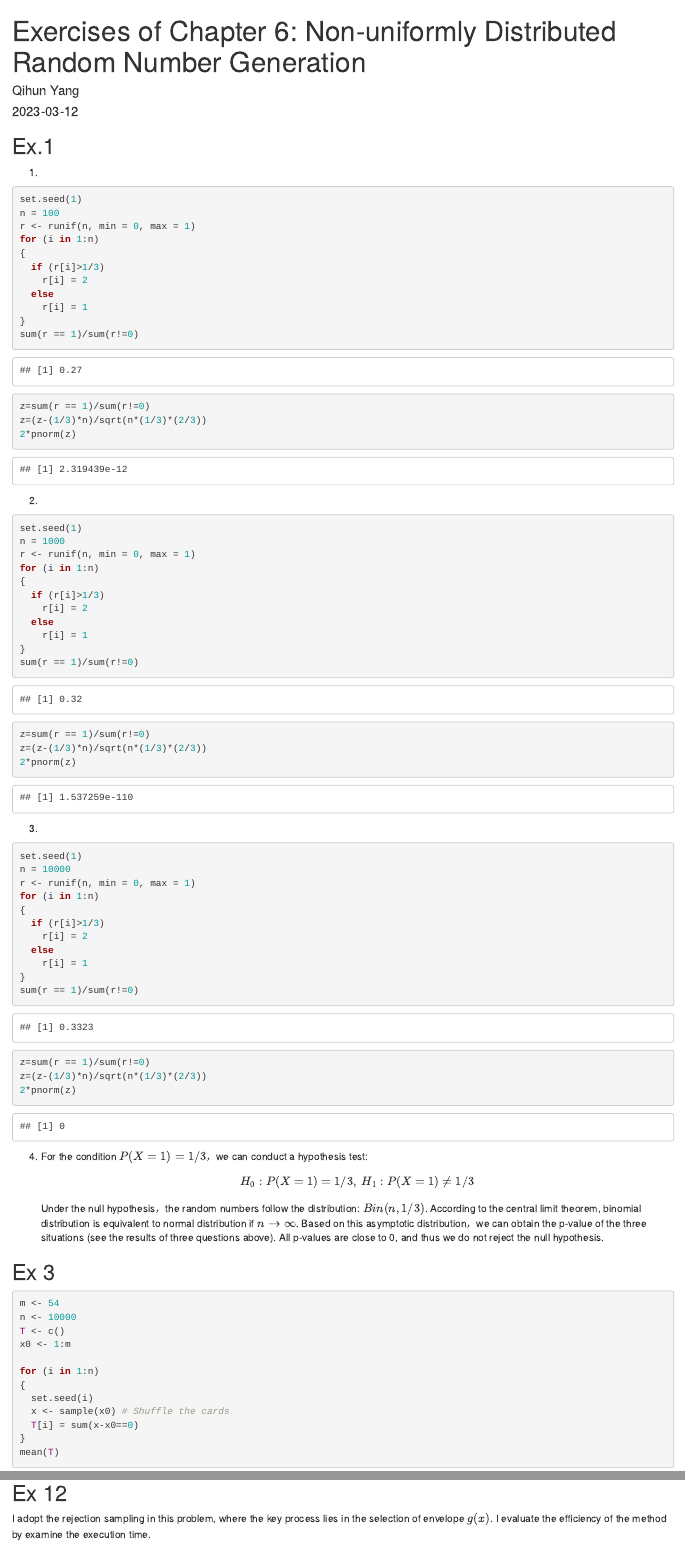
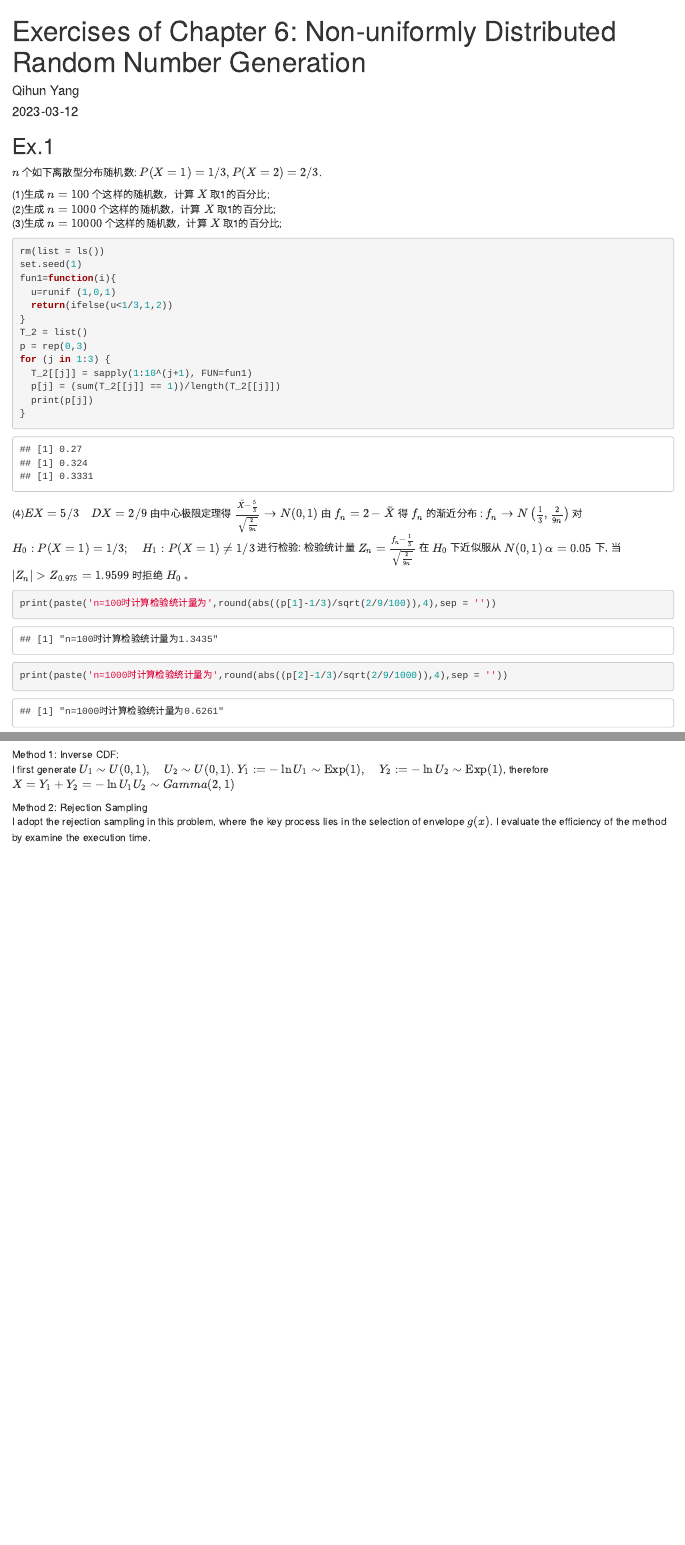
Before and after one commit to Isaac-Yang-Qihun/Computational_Statistics, an R Markdown document (Chp6_RandomNumGen.Rmd): the page in a window 1100 px wide, from its top, and a second part further down, joined at a grey line. The pictures show the output file Chp6_RandomNumGen.html that the author committed with the source, opened offline.

Commit message:
add details

````diff
--- a/Chp6_RandomNumGen.Rmd
+++ b/Chp6_RandomNumGen.Rmd
@@ -6,20 +6,30 @@ output: html_document
 ---
 
 ## Ex.1
-1.
-```{r 100}
+$n$ 个如下离散型分布随机数: $P(X=1)=1 / 3, P(X=2)=2 / 3$.
+
+(1)生成 $n=100$ 个这样的随机数，计算 $X$ 取1的百分比;\
+(2)生成 $n=1000$ 个这样的随机数，计算 $X$ 取1的百分比;\
+(3)生成 $n=10000$ 个这样的随机数，计算 $X$ 取1的百分比;
+
+```{r setup, include=T}
+rm(list = ls())
 set.seed(1)
-n = 100
-r <- runif(n, min = 0, max = 1)
-for (i in 1:n)
-{
-  if (r[i]>1/3)
-    r[i] = 2
-  else
-    r[i] = 1
+fun1=function(i){
+  u=runif (1,0,1)
+  return(ifelse(u<1/3,1,2))
 }
-sum(r == 1)/sum(r!=0)
-z=sum(r == 1)/sum(r!=0)
-z=(z-(1/3)*n)/sqrt(n*(1/3)*(2/3))
-2*pnorm(z)
+T_2 = list()
+p = rep(0,3)
+for (j in 1:3) {
+  T_2[[j]] = sapply(1:10^(j+1), FUN=fun1)
+  p[j] = (sum(T_2[[j]] == 1))/length(T_2[[j]])
+  print(p[j])
+}
+```
 
+(4)$E X=5 / 3 \quad D X=2 / 9$ 由中心极限定理得 $\frac{\bar{X}-\frac{5}{3}}{\sqrt{\frac{2}{9 n}}} \rightarrow N(0,1)$ 由 $f_n=2-\bar{X}$ 得 $f_n$ 的渐近分布 : $f_n \rightarrow N\left(\frac{1}{3}, \frac{2}{9 n}\right)$ 对 $H_0: P(X=1)=1 / 3 ; \quad H_1: P(X=1) \neq 1 / 3$ 进行检验: 检验统计量 $Z_n=\frac{f_n-\frac{1}{3}}{\sqrt{\frac{2}{9 n}}}$ 在 $H_0$ 下近似服从 $N(0,1)$ $\alpha=0.05$ 下, 当 $\left|Z_n\right|>Z_{0.975}=1.9599$ 时拒绝 $H_0$ 。
+
+```{r}
+print(paste('n=100时计算检验统计量为',round(abs((p[1]-1/3)/sqrt(2/9/100)),4),sep = ''))
+print(paste('n=1000时计算检验统计量为',round(abs((p[2]-1/3)/sqrt(2/9/1000)),4),sep = ''))
@@ -26,39 +37 @@ z=(z-(1/3)*n)/sqrt(n*(1/3)*(2/3))
 ```
-2.
-```{r 1000}
-set.seed(1)
-n = 1000
-r <- runif(n, min = 0, max = 1)
-for (i in 1:n)
-{
-  if (r[i]>1/3)
-    r[i] = 2
-  else
-    r[i] = 1
-}
-sum(r == 1)/sum(r!=0)
-z=sum(r == 1)/sum(r!=0)
-z=(z-(1/3)*n)/sqrt(n*(1/3)*(2/3))
-2*pnorm(z)
-```
-3.
-```{r 10000}
-set.seed(1)
-n = 10000
-r <- runif(n, min = 0, max = 1)
-for (i in 1:n)
-{
-  if (r[i]>1/3)
-    r[i] = 2
-  else
-    r[i] = 1
-}
-sum(r == 1)/sum(r!=0)
-z=sum(r == 1)/sum(r!=0)
-z=(z-(1/3)*n)/sqrt(n*(1/3)*(2/3))
-2*pnorm(z)
-```
-4.
-For the condition $P(X=1)=1/3$，we can conduct a hypothesis test:
-$$H_0:P(X=1)=1/3,\ H_1:P(X=1)\neq1/3$$
-Under the null hypothesis，the random numbers follow the distribution: $Bin(n,1/3)$. According to the central limit theorem, binomial distribution is equivalent to normal distribution if $n\to \infty$. Based on this asymptotic distribution，we can obtain the p-value of the three situations (see the results of three questions above). All p-values are close to 0, and thus we do not reject the null hypothesis.
@@ -144,7 +154,13 @@ theoretical variance:
 Two expectations are approximately equal.
 
 ## Ex.12
+Method 1: Inverse CDF:\
+I first generate $U_1 \sim U(0,1), \quad U_2 \sim U(0,1)$.
+$Y_1:=-\ln U_1 \sim \operatorname{Exp}(1), \quad Y_2:=-\ln U_2 \sim \operatorname{Exp}(1)$,
+therefore $X=Y_1+Y_2=-\ln U_1 U_2 \sim G a m m a(2,1)$
 
+
+Method 2: Rejection Sampling\
 I adopt the rejection sampling in this problem, where the key process lies in the selection of envelope $g(x)$. I evaluate the efficiency of the method by examine the execution time.
 
 ( 1 )
````
Also changed, not shown: Chp6_RandomNumGen.html, Chp6_RandomNumGen.Rmd (44 more changed lines).
